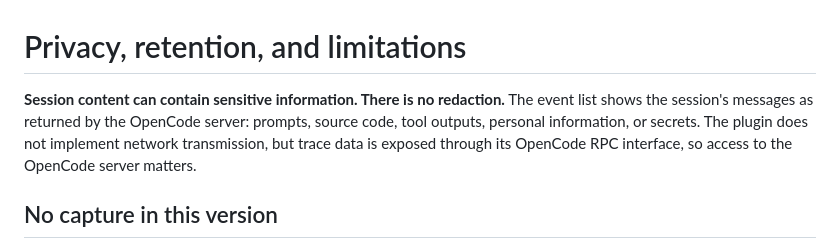
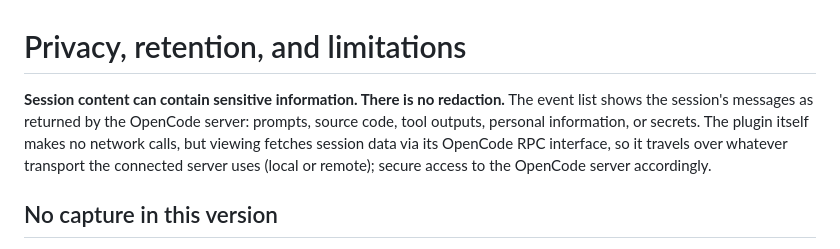
Before and after one commit to sebastianlungu/opencode-agent-trace, a Markdown page: docs/privacy-and-limitations.md, the part around the change. Drawn GitHub-style.

```diff
--- a/docs/privacy-and-limitations.md
+++ b/docs/privacy-and-limitations.md
@@ -1,6 +1,6 @@
 # Privacy, retention, and limitations
 
-**Session content can contain sensitive information. There is no redaction.** The event list shows the session's messages as returned by the OpenCode server: prompts, source code, tool outputs, personal information, or secrets. The plugin does not implement network transmission, but trace data is exposed through its OpenCode RPC interface, so access to the OpenCode server matters.
+**Session content can contain sensitive information. There is no redaction.** The event list shows the session's messages as returned by the OpenCode server: prompts, source code, tool outputs, personal information, or secrets. The plugin itself makes no network calls, but viewing fetches session data via its OpenCode RPC interface, so it travels over whatever transport the connected server uses (local or remote); secure access to the OpenCode server accordingly.
 
 ## No capture in this version
 
```
Also changed, not shown: README.md (+10 -3 lines), assets/trace-tui-authentic-filter.png (added), assets/trace-tui-authentic-narrow.png (added), assets/trace-tui-authentic-wide.png (added), 4 other files.
